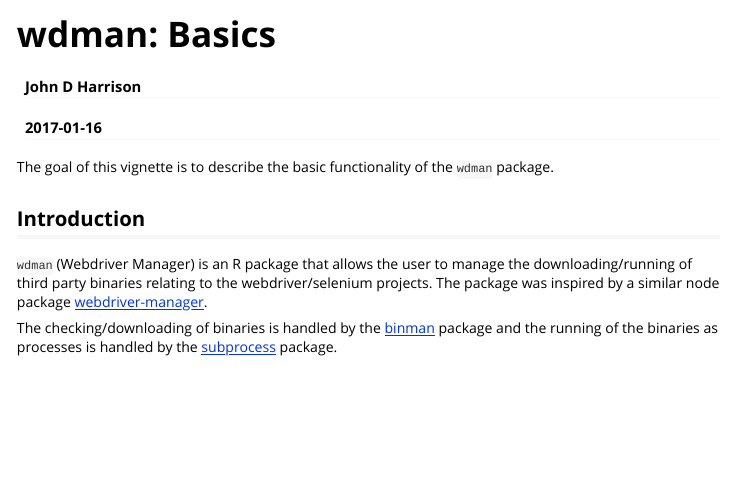
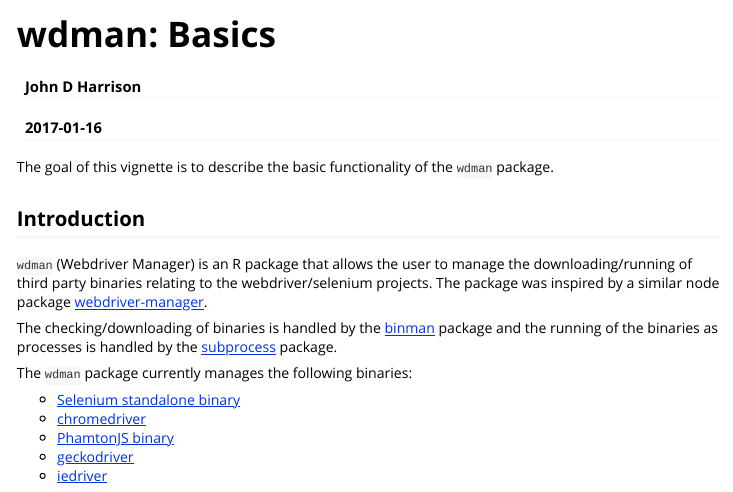
Before and after one commit to ropensci/wdman, an R Markdown document (vignettes/basics.Rmd): the page in a window 1100 px wide, from its top. Rendered offline with R 4.5, knitr and Pandoc, with nearby package versions.

Commit message:
Update README

```diff
--- a/vignettes/basics.Rmd
+++ b/vignettes/basics.Rmd
@@ -24,3 +24,12 @@
 
 The checking/downloading of binaries is handled by the [binman](https://github.com/johndharrison/binman) package and the
 running of the binaries as processes is handled by the [subprocess](https://github.com/lbartnik/subprocess) package.
+
+
+The `wdman` package currently manages the following binaries:
+
+* [Selenium standalone binary](http://selenium-release.storage.googleapis.com/index.html)
+* [chromedriver](https://chromedriver.storage.googleapis.com/index.html)
+* [PhamtonJS binary](http://phantomjs.org/download.html)
+* [geckodriver](https://github.com/mozilla/geckodriver/releases)
+* [iedriver](https://github.com/SeleniumHQ/selenium/wiki/InternetExplorerDriver)
```
Also changed, not shown: README.md.
